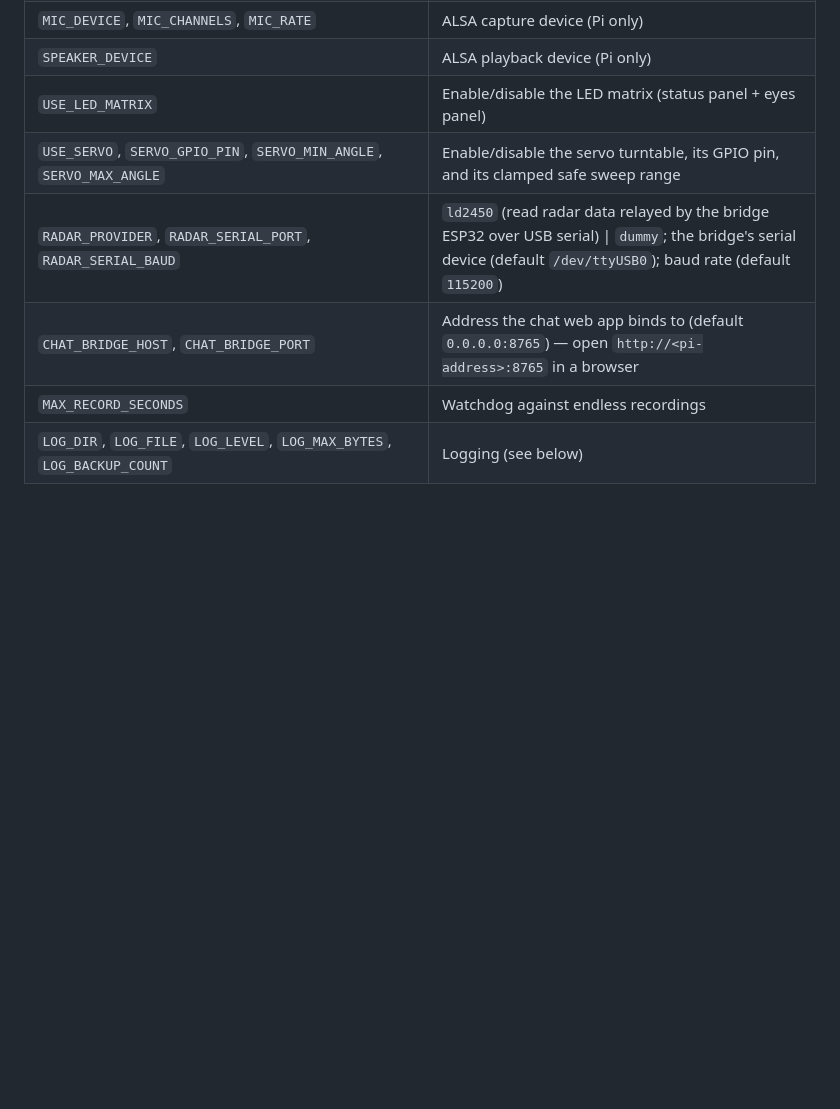
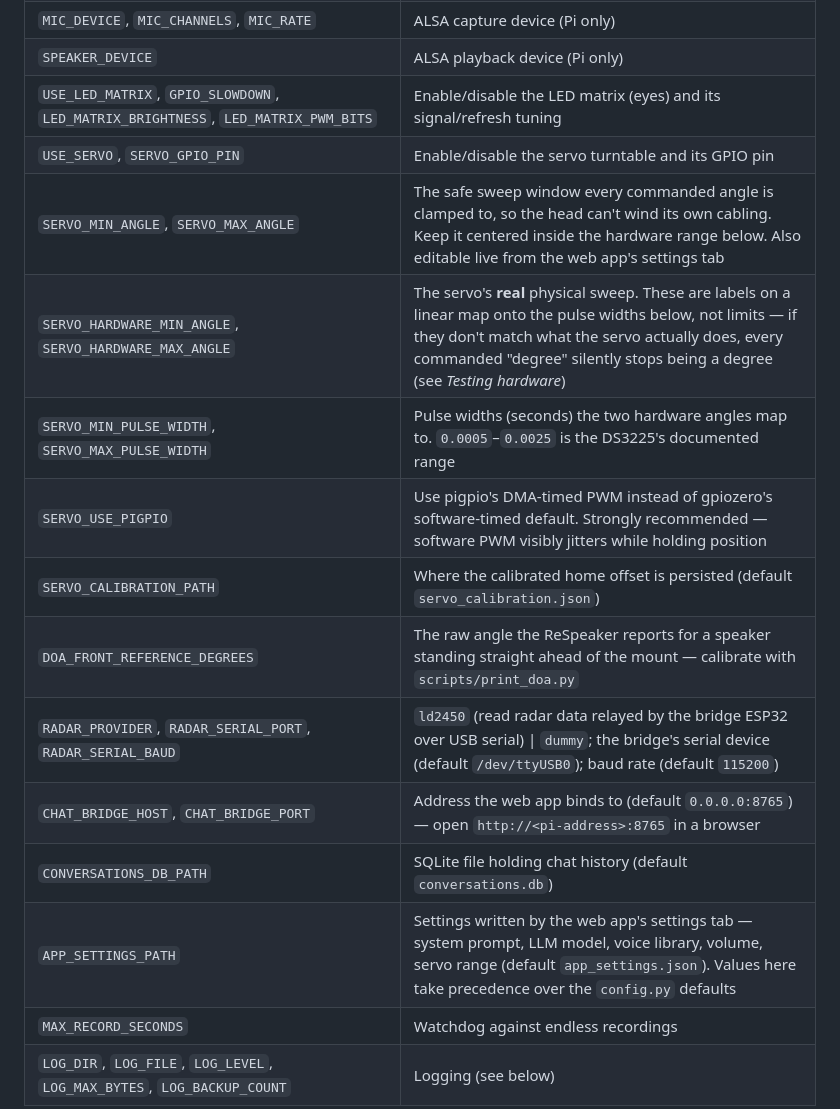
Before and after one commit to MarcusReiners/ReadTheRoom, a Markdown page: README.md, the part around one of its changes. Drawn GitHub-style; blank space fills up the shorter version.

```diff
--- a/README.md
+++ b/README.md
@@ -121,10 +120,18 @@ All settings live in [config.py](config.py) and are read from environment variab
 | `PIPER_MODEL` | Local TTS fallback: path to the Piper voice (.onnx) |
 | `MIC_DEVICE`, `MIC_CHANNELS`, `MIC_RATE` | ALSA capture device (Pi only) |
 | `SPEAKER_DEVICE` | ALSA playback device (Pi only) |
-| `USE_LED_MATRIX` | Enable/disable the LED matrix (status panel + eyes panel) |
-| `USE_SERVO`, `SERVO_GPIO_PIN`, `SERVO_MIN_ANGLE`, `SERVO_MAX_ANGLE` | Enable/disable the servo turntable, its GPIO pin, and its clamped safe sweep range |
+| `USE_LED_MATRIX`, `GPIO_SLOWDOWN`, `LED_MATRIX_BRIGHTNESS`, `LED_MATRIX_PWM_BITS` | Enable/disable the LED matrix (eyes) and its signal/refresh tuning |
+| `USE_SERVO`, `SERVO_GPIO_PIN` | Enable/disable the servo turntable and its GPIO pin |
+| `SERVO_MIN_ANGLE`, `SERVO_MAX_ANGLE` | The safe sweep window every commanded angle is clamped to, so the head can't wind its own cabling. Keep it centered inside the hardware range below. Also editable live from the web app's settings tab |
+| `SERVO_HARDWARE_MIN_ANGLE`, `SERVO_HARDWARE_MAX_ANGLE` | The servo's **real** physical sweep. These are labels on a linear map onto the pulse widths below, not limits — if they don't match what the servo actually does, every commanded "degree" silently stops being a degree (see *Testing hardware*) |
+| `SERVO_MIN_PULSE_WIDTH`, `SERVO_MAX_PULSE_WIDTH` | Pulse widths (seconds) the two hardware angles map to. `0.0005`–`0.0025` is the DS3225's documented range |
+| `SERVO_USE_PIGPIO` | Use pigpio's DMA-timed PWM instead of gpiozero's software-timed default. Strongly recommended — software PWM visibly jitters while holding position |
+| `SERVO_CALIBRATION_PATH` | Where the calibrated home offset is persisted (default `servo_calibration.json`) |
+| `DOA_FRONT_REFERENCE_DEGREES` | The raw angle the ReSpeaker reports for a speaker standing straight ahead of the mount — calibrate with `scripts/print_doa.py` |
 | `RADAR_PROVIDER`, `RADAR_SERIAL_PORT`, `RADAR_SERIAL_BAUD` | `ld2450` (read radar data relayed by the bridge ESP32 over USB serial) \| `dummy`; the bridge's serial device (default `/dev/ttyUSB0`); baud rate (default `115200`) |
-| `CHAT_BRIDGE_HOST`, `CHAT_BRIDGE_PORT` | Address the chat web app binds to (default `0.0.0.0:8765`) — open `http://<pi-address>:8765` in a browser |
+| `CHAT_BRIDGE_HOST`, `CHAT_BRIDGE_PORT` | Address the web app binds to (default `0.0.0.0:8765`) — open `http://<pi-address>:8765` in a browser |
+| `CONVERSATIONS_DB_PATH` | SQLite file holding chat history (default `conversations.db`) |
+| `APP_SETTINGS_PATH` | Settings written by the web app's settings tab — system prompt, LLM model, voice library, volume, servo range (default `app_settings.json`). Values here take precedence over the `config.py` defaults |
 | `MAX_RECORD_SECONDS` | Watchdog against endless recordings |
 | `LOG_DIR`, `LOG_FILE`, `LOG_LEVEL`, `LOG_MAX_BYTES`, `LOG_BACKUP_COUNT` | Logging (see below) |
 
```
Also changed, not shown: other parts of README.md (+48 -23 lines).
